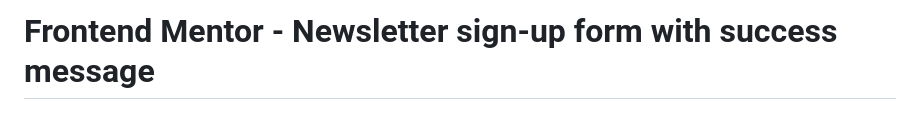
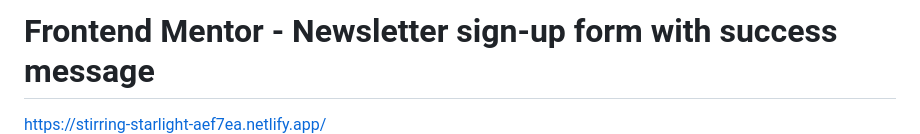
Before and after one commit to thurahex/devUI, a Markdown page: README.md, the part around the change. GitHub-like rendering.

```diff
--- a/README.md
+++ b/README.md
@@ -1,5 +1,5 @@
 # Frontend Mentor - Newsletter sign-up form with success message
-
+https://stirring-starlight-aef7ea.netlify.app/
 ![Design preview for the Newsletter sign-up form with success message coding challenge](./design/desktop-preview.jpg)
 
 ## Welcome! 👋
```
